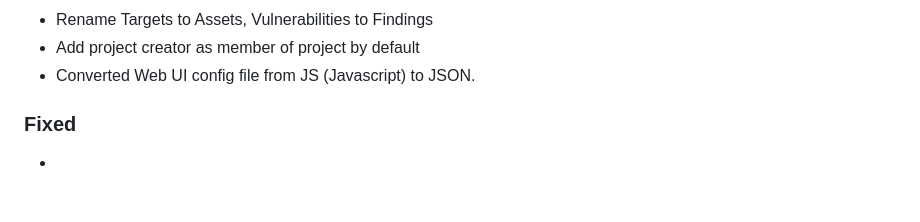
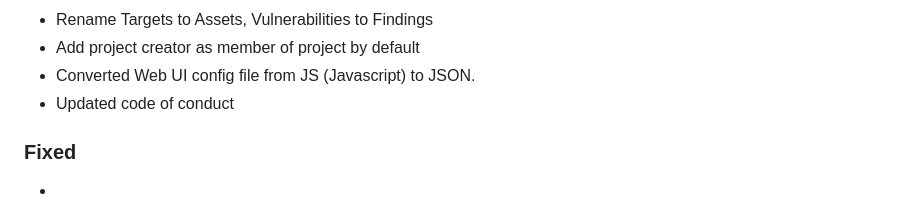
Before and after one commit to reconmap/reconmap, a Markdown page: CHANGELOG.md, the part around the change. GitHub-like rendering.

Commit message:
Update changelog

```diff
--- a/CHANGELOG.md
+++ b/CHANGELOG.md
@@ -46,6 +46,7 @@ and this project adheres to [Semantic Versioning](https://semver.org/spec/v2.0.0
 - Rename Targets to Assets, Vulnerabilities to Findings
 - Add project creator as member of project by default
 - Converted Web UI config file from JS (Javascript) to JSON.
+- Updated code of conduct
 
 ### Fixed
 -
```
